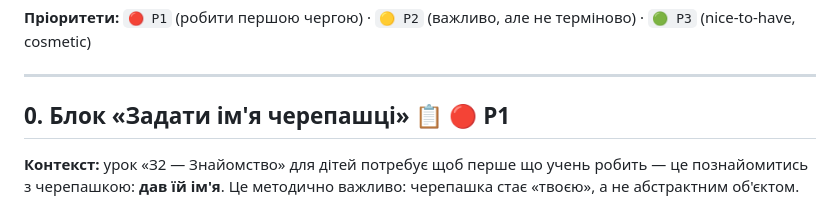
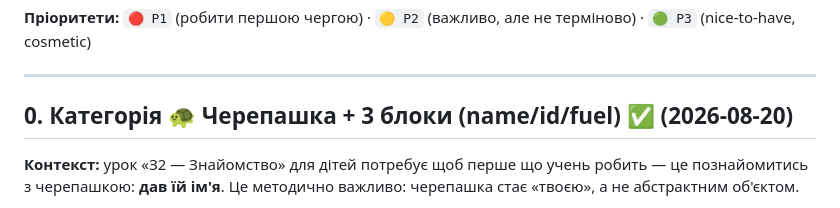
Before and after one commit to asemelinsky/CCTweak_BlocklyEditor, a Markdown page: docs/BACKLOG.md, the part around the change. Rendered like a GitHub page.

Commit message:
docs: mark BACKLOG #0 as done — 🐢 Черепашка category shipped

```diff
--- a/docs/BACKLOG.md
+++ b/docs/BACKLOG.md
@@ -8,7 +8,7 @@
 
 ---
 
-## 0. Блок «Задати ім'я черепашці» 📋 🔴 P1
+## 0. Категорія 🐢 Черепашка + 3 блоки (name/id/fuel) ✅ (2026-08-20)
 
 **Контекст:** урок «З2 — Знайомство» для дітей потребує щоб перше що учень робить — це познайомитись з черепашкою: **дав їй ім'я**. Це методично важливо: черепашка стає «твоєю», а не абстрактним об'єктом.
 
```
